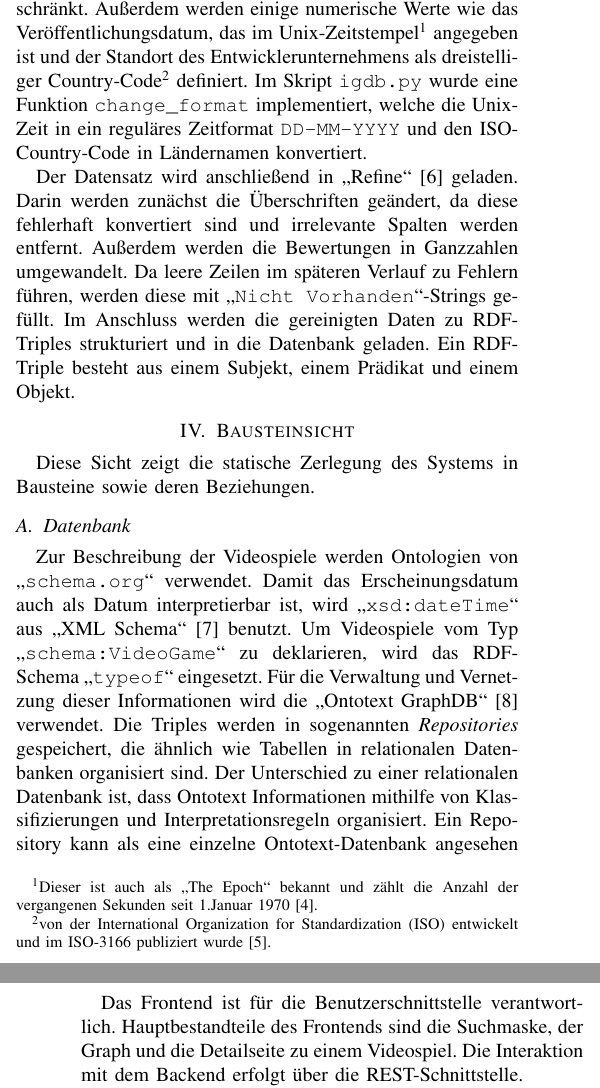
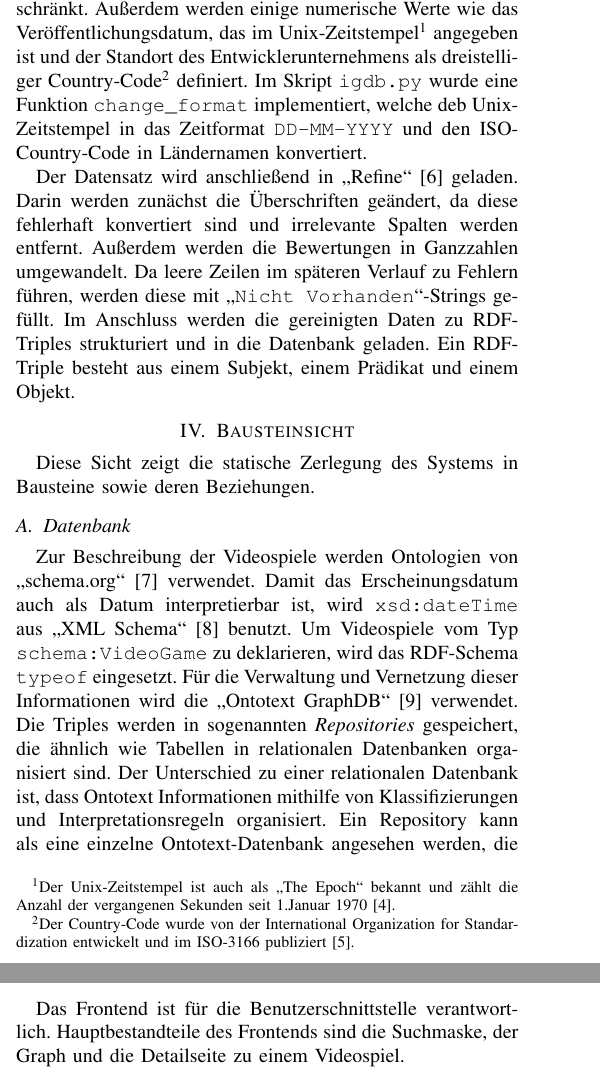
Before and after one commit to cyberlytics/SGDb, a LaTeX paper (sys_doc/technical_report/20230110_TeamRot_Architektur.tex): two parts of the columns of pages 1 and 3 of 4 before the commit and two parts of the columns of pages 1 and 2 of 4 after it, joined at a grey line, cut so that both start at the same text. Compiled offline with pdfLaTeX; a missing font is replaced by an installed copy or a similar font; a LaTeX package or settings file that is missing is left out.

Commit message:
docs: More technical report improvements
Former-commit-id: ff791f6375cb28ee36e3aa074e16ae4d95b2c0c0

```diff
--- a/sys_doc/technical_report/20230110_TeamRot_Architektur.tex
+++ b/sys_doc/technical_report/20230110_TeamRot_Architektur.tex
@@ -89,10 +89,10 @@ Dieser liefert einen Datensatz zurück, der wesentliche Informationen zu einem S
 Zu den Informationen zählen: Spiele-ID, Spieletitel, Spieleplattform, Beschreibung, Veröffentlichungsdatum, Genre, Bewertung, Entwicklername- und Land sowie eine URL des Coverbildes.
 
 Der Datensatz wird im JSON-Format gespeichert und ist auf 500 Spiele, die eine hohe Bewertung (>85) erzielt haben, beschränkt.
-Außerdem werden einige numerische Werte wie das Veröffentlichungsdatum, das im Unix-Zeitstempel\footnote{Dieser ist auch als „The Epoch“ bekannt und zählt die
-Anzahl der vergangenen Sekunden seit 1.Januar 1970~\cite{unix}.} angegeben ist und der Standort des Entwicklerunternehmens als dreistelliger Country-Code\footnote{von der International Organization for Standardization (ISO) entwickelt
-und im ISO-3166 publiziert wurde~\cite{iso}.} definiert.
-Im Skript \texttt{igdb.py} wurde eine Funktion \texttt{change\_format} implementiert, welche die Unix-Zeit in ein reguläres Zeitformat \texttt{DD-MM-YYYY} und den ISO-Country-Code in Ländernamen konvertiert.
+Außerdem werden einige numerische Werte wie das Veröffentlichungsdatum, das im Unix-Zeitstempel\footnote{Der Unix-Zeitstempel ist auch als „The Epoch“ bekannt und zählt die
+Anzahl der vergangenen Sekunden seit 1.Januar 1970~\cite{unix}.} angegeben ist und der Standort des Entwicklerunternehmens als dreistelliger Country-Code\footnote{Der Country-Code wurde von der International Organization for Standardization entwickelt
+und im ISO-3166 publiziert~\cite{iso}.} definiert.
+Im Skript \texttt{igdb.py} wurde eine Funktion \texttt{change\_format} implementiert, welche deb Unix-Zeitstempel in das Zeitformat \texttt{DD-MM-YYYY} und den ISO-Country-Code in Ländernamen konvertiert.
 
 Der Datensatz wird anschließend in „Refine“~\cite{refine} geladen.
 Darin werden zunächst die Überschriften geändert, da diese fehlerhaft konvertiert sind und irrelevante Spalten werden entfernt.
@@ -115,9 +115,9 @@ Diese Sicht zeigt die statische Zerlegung des Systems in Bausteine sowie deren B
 
 \subsection{Datenbank}\label{subsec:datenbank}
 
-Zur Beschreibung der Videospiele werden Ontologien von \enquote{\texttt{schema.org}} verwendet.
-Damit das Erscheinungsdatum auch als Datum interpretierbar ist, wird \enquote{\texttt{xsd:dateTime}} aus „XML Schema“~\cite{xmlschema} benutzt.
-Um Videospiele vom Typ \enquote{\texttt{schema:VideoGame}} zu deklarieren, wird das RDF-Schema \enquote{\texttt{typeof}} eingesetzt. %TODO: Warum eigentlich?
+Zur Beschreibung der Videospiele werden Ontologien von „schema.org“~\cite{schemaorg} verwendet.
+Damit das Erscheinungsdatum auch als Datum interpretierbar ist, wird \texttt{xsd:dateTime} aus „XML Schema“~\cite{xmlschema} benutzt.
+Um Videospiele vom Typ \texttt{schema:VideoGame} zu deklarieren, wird das RDF-Schema \texttt{typeof} eingesetzt. %TODO: Warum eigentlich?
 Für die Verwaltung und Vernetzung dieser Informationen wird die „Ontotext GraphDB“~\cite{graphdb} verwendet.
 Die Triples werden in sogenannten \textit{Repositories} gespeichert, die ähnlich wie Tabellen in relationalen Datenbanken organisiert sind.
 Der Unterschied zu einer relationalen Datenbank ist, dass Ontotext Informationen mithilfe von Klassifizierungen und Interpretationsregeln organisiert.
@@ -183,7 +179,6 @@ Diese werden dann in der Backend API gezählt, um zusätzlich zu ermöglichen, d
 
 Das Frontend ist für die Benutzerschnittstelle verantwortlich.
 Hauptbestandteile des Frontends sind die Suchmaske, der Graph und die Detailseite zu einem Videospiel.
-Die Interaktion mit dem Backend erfolgt über die REST-Schnittstelle.
 
 \subsubsection{Graph}
 
```
Also changed, not shown: sys_doc/technical_report/references.bib (+8 -0 lines), sys_doc/technical_report/20230110_TeamRot_Architektur.pdf, sys_doc/technical_report/images/architektur.pdf, sys_doc/technical_report/20230110_TeamRot_Architektur.tex (8 more changed lines), 1 other file.
